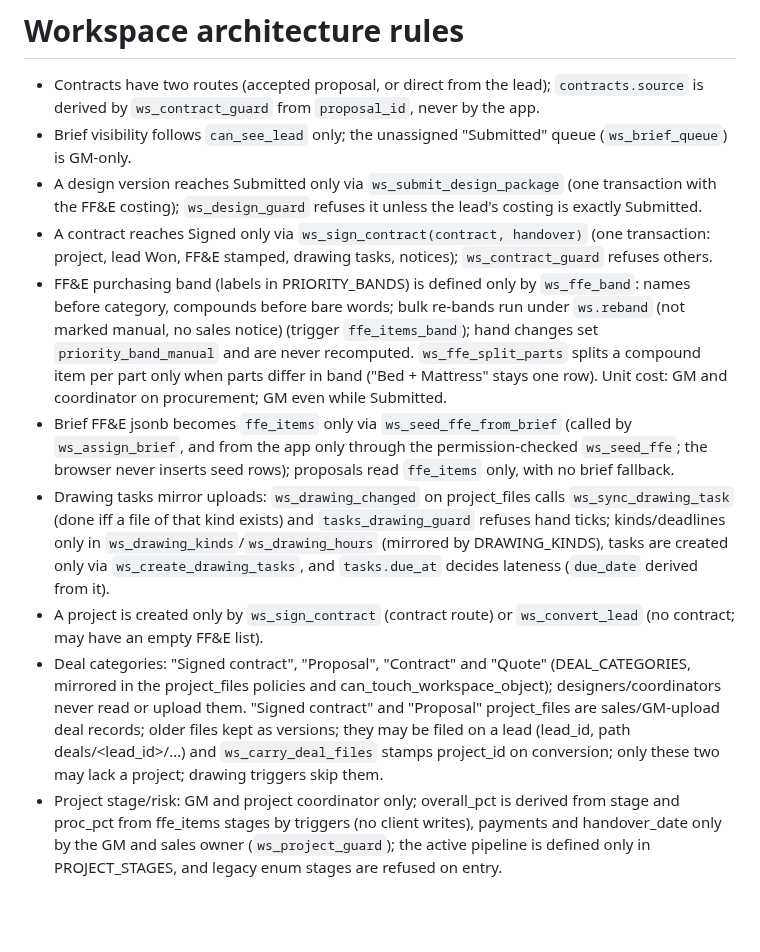
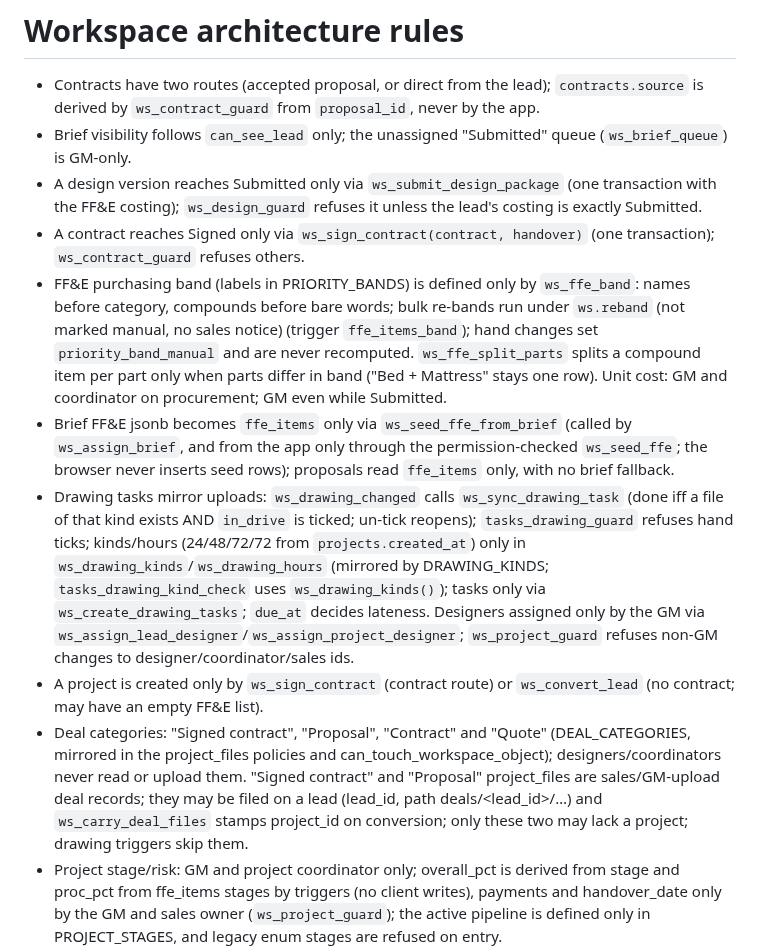
Before and after one commit to azizahomeinfo/azizahomesae, a Markdown page: src/workspace/AGENTS.md, the part around the change. Drawn GitHub-style; blank space fills up the shorter version.

Commit message:
Changes
Co-authored-by: azizahomeinfo <242582058+azizahomeinfo@users.noreply.github.com>

```diff
--- a/src/workspace/AGENTS.md
+++ b/src/workspace/AGENTS.md
@@ -3,12 +3,12 @@
 - Contracts have two routes (accepted proposal, or direct from the lead); `contracts.source` is derived by `ws_contract_guard` from `proposal_id`, never by the app.
 - Brief visibility follows `can_see_lead` only; the unassigned "Submitted" queue (`ws_brief_queue`) is GM-only.
 - A design version reaches Submitted only via `ws_submit_design_package` (one transaction with the FF&E costing); `ws_design_guard` refuses it unless the lead's costing is exactly Submitted.
-- A contract reaches Signed only via `ws_sign_contract(contract, handover)` (one transaction: project, lead Won, FF&E stamped, drawing tasks, notices); `ws_contract_guard` refuses others.
+- A contract reaches Signed only via `ws_sign_contract(contract, handover)` (one transaction); `ws_contract_guard` refuses others.
 - FF&E purchasing band (labels in PRIORITY_BANDS) is defined only by `ws_ffe_band`: names before category, compounds before bare words; bulk re-bands run under `ws.reband` (not marked manual, no sales notice) (trigger `ffe_items_band`); hand changes set `priority_band_manual` and are never recomputed. `ws_ffe_split_parts` splits a compound item per part only when parts differ in band ("Bed + Mattress" stays one row). Unit cost: GM and coordinator on procurement; GM even while Submitted.
 - Brief FF&E jsonb becomes `ffe_items` only via `ws_seed_ffe_from_brief` (called by `ws_assign_brief`, and from the app only through the permission-checked `ws_seed_ffe`; the browser never inserts seed rows); proposals read `ffe_items` only, with no brief fallback.
-- Drawing tasks mirror uploads: `ws_drawing_changed` on project_files calls `ws_sync_drawing_task` (done iff a file of that kind exists) and `tasks_drawing_guard` refuses hand ticks; kinds/deadlines only in `ws_drawing_kinds`/`ws_drawing_hours` (mirrored by DRAWING_KINDS), tasks are created only via `ws_create_drawing_tasks`, and `tasks.due_at` decides lateness (`due_date` derived from it).
+- Drawing tasks mirror uploads: `ws_drawing_changed` calls `ws_sync_drawing_task` (done iff a file of that kind exists AND `in_drive` is ticked; un-tick reopens); `tasks_drawing_guard` refuses hand ticks; kinds/hours (24/48/72/72 from `projects.created_at`) only in `ws_drawing_kinds`/`ws_drawing_hours` (mirrored by DRAWING_KINDS; `tasks_drawing_kind_check` uses `ws_drawing_kinds()`); tasks only via `ws_create_drawing_tasks`; `due_at` decides lateness. Designers assigned only by the GM via `ws_assign_lead_designer`/`ws_assign_project_designer`; `ws_project_guard` refuses non-GM changes to designer/coordinator/sales ids.
 - A project is created only by `ws_sign_contract` (contract route) or `ws_convert_lead` (no contract; may have an empty FF&E list).
-- Deal categories: "Signed contract", "Proposal", "Contract" and "Quote" (DEAL_CATEGORIES, mirrored in the project_files policies and can_touch_workspace_object); designers/coordinators never read or upload them. "Signed contract" and "Proposal" project_files are sales/GM-upload deal records; older files kept as versions; they may be filed on a lead (lead_id, path deals/<lead_id>/…) and `ws_carry_deal_files` stamps project_id on conversion; only these two may lack a project; drawing triggers skip them.
+- Deal categories: "Signed contract", "Proposal", "Contract" and "Quote" (DEAL_CATEGORIES, mirrored in the project_files policies and can_touch_workspace_object); designers/coordinators never read or upload them. "Signed contract" and "Proposal" project_files are sales/GM-upload deal records; they may be filed on a lead (lead_id, path deals/<lead_id>/…) and `ws_carry_deal_files` stamps project_id on conversion; only these two may lack a project; drawing triggers skip them.
 - Project stage/risk: GM and project coordinator only; overall_pct is derived from stage and proc_pct from ffe_items stages by triggers (no client writes), payments and handover_date only by the GM and sales owner (`ws_project_guard`); the active pipeline is defined only in PROJECT_STAGES, and legacy enum stages are refused on entry.
 - Contract value lives only in `project_value_private` (GM + sales owner); `projects.value` is revoked from staff.
 - A project with no in-system signed contract (`ws_needs_budget`) buys only after GM budget approval: `ws_submit_budget` (refuses while any item lacks a supplier, per `ws_ffe_gaps`) and `ws_decide_budget` reuse `ffe_costings` states with `purpose = 'budget'` (set only through the `ws.budget` flag).
```
